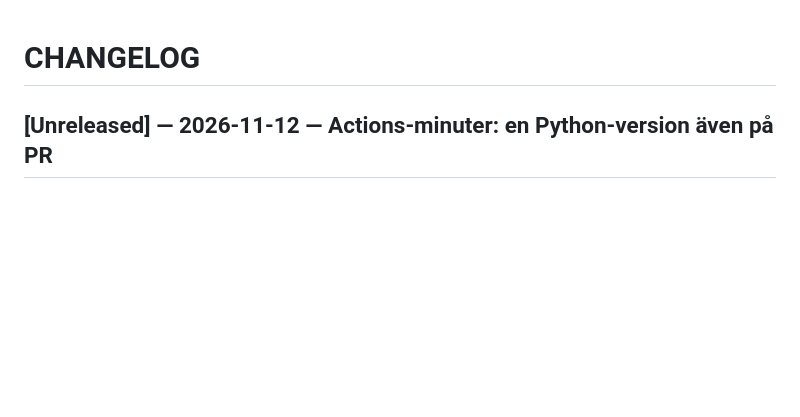
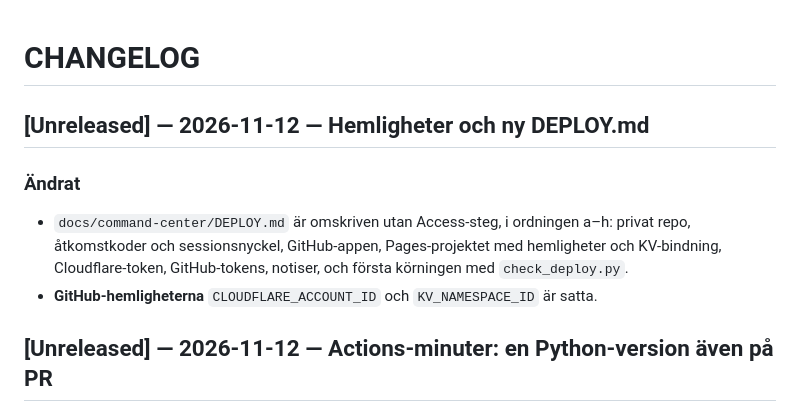
Before and after one commit to robin100a541-prog/AI-Eco-systems, a Markdown page: ai-enterprise/CHANGELOG.md, the part around the change. Drawn GitHub-style; blank space fills up the shorter version.

Commit message:
DEPLOY.md omskriven utan Access (steg a–h); CLOUDFLARE_ACCOUNT_ID och KV_NAMESPACE_ID satta som hemligheter
Co-Authored-By: Claude Fable 5.2 <noreply@anthropic.com>

```diff
--- a/ai-enterprise/CHANGELOG.md
+++ b/ai-enterprise/CHANGELOG.md
@@ -1,4 +1,9 @@
 # CHANGELOG
+
+## [Unreleased] — 2026-11-12 — Hemligheter och ny DEPLOY.md
+### Ändrat
+- `docs/command-center/DEPLOY.md` är omskriven utan Access-steg, i ordningen a–h: privat repo, åtkomstkoder och sessionsnyckel, GitHub-appen, Pages-projektet med hemligheter och KV-bindning, Cloudflare-token, GitHub-tokens, notiser, och första körningen med `check_deploy.py`.
+- **GitHub-hemligheterna** `CLOUDFLARE_ACCOUNT_ID` och `KV_NAMESPACE_ID` är satta.
 
 ## [Unreleased] — 2026-11-12 — Actions-minuter: en Python-version även på PR
 ### Ändrat
```
Also changed, not shown: ai-enterprise/PROJECT_STATUS.md (+2 -1 lines), 1 other file.
